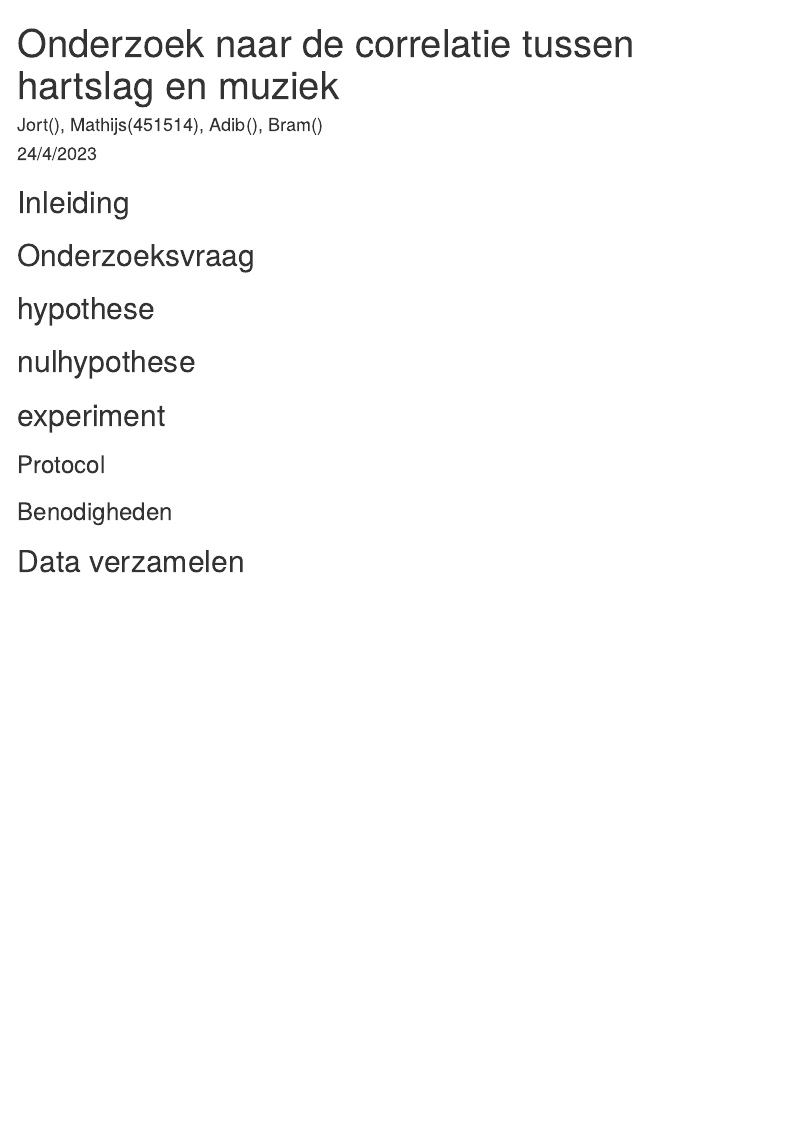
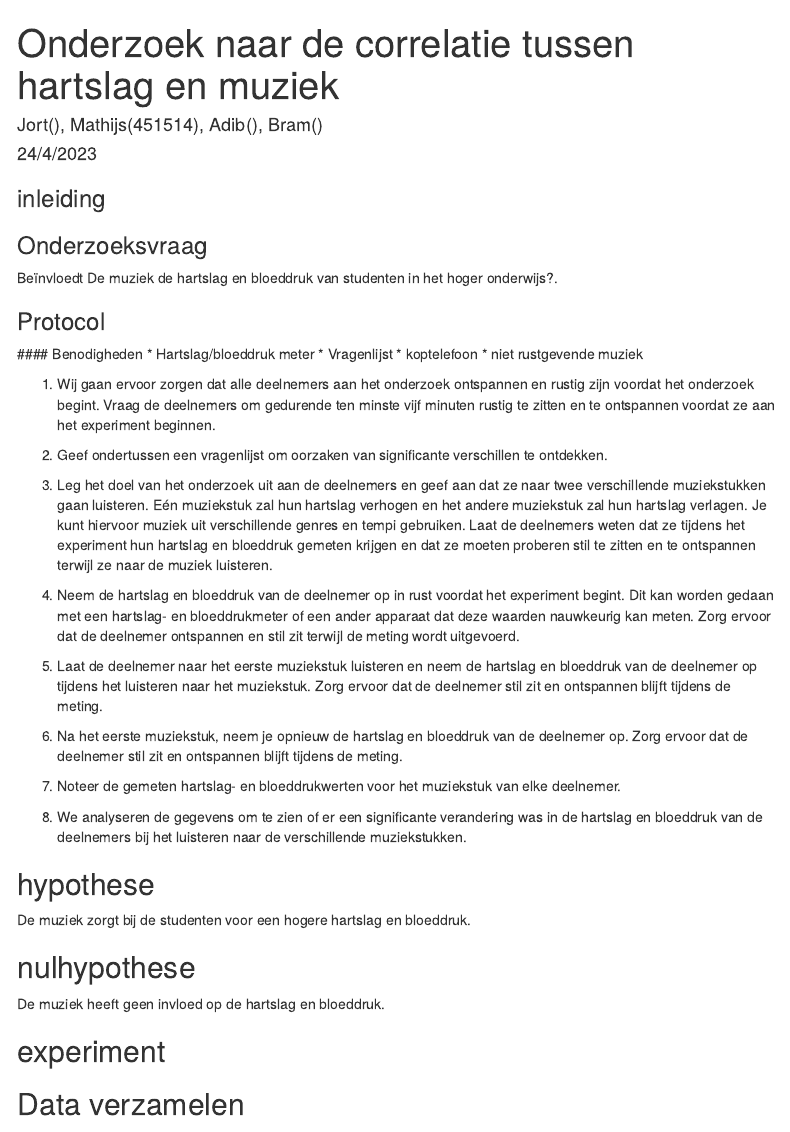
Before and after one commit to AdibAlhasan1/De-wetenschappelijke-cyclus, an R Markdown document (hartslag.Rmd): the page in a window 1100 px wide, from its top. Rendered offline with R 4.5, knitr and Pandoc, with nearby package versions; menus at the side of the page are left out.

Commit message:
Update hartslag.Rmd

```diff
--- a/hartslag.Rmd
+++ b/hartslag.Rmd
@@ -12,22 +12,49 @@ author: 'Jort(), Mathijs(451514), Adib(), Bram()'
 date: '24/4/2023'
 ---
 
-## Inleiding
+### inleiding
+
+
+### Onderzoeksvraag
+
+ Beïnvloedt De muziek de hartslag en bloeddruk van studenten in het hoger onderwijs?.
 
 
 
-## Onderzoeksvraag
+### Protocol
 
+ #### Benodigheden
+ * Hartslag/bloeddruk meter
+ * Vragenlijst
+ * koptelefoon
+ * niet rustgevende muziek
+
+1. Wij gaan ervoor zorgen dat alle deelnemers aan het onderzoek ontspannen en rustig zijn voordat het onderzoek begint. Vraag de deelnemers om gedurende ten minste vijf minuten rustig te zitten en te ontspannen voordat ze aan het experiment beginnen.
+
+2. Geef ondertussen een vragenlijst om oorzaken van significante verschillen te ontdekken.
+
+3. Leg het doel van het onderzoek uit aan de deelnemers en geef aan dat ze naar twee verschillende muziekstukken gaan luisteren. Eén muziekstuk zal hun hartslag verhogen en het andere muziekstuk zal hun hartslag verlagen. Je kunt hiervoor muziek uit verschillende genres en tempi gebruiken. Laat de deelnemers weten dat ze tijdens het experiment hun hartslag en bloeddruk gemeten krijgen en dat ze moeten proberen stil te zitten en te ontspannen terwijl ze naar de muziek luisteren.
+
+4. Neem de hartslag en bloeddruk van de deelnemer op in rust voordat het experiment begint. Dit kan worden gedaan met een hartslag- en bloeddrukmeter of een ander apparaat dat deze waarden nauwkeurig kan meten. Zorg ervoor dat de deelnemer ontspannen en stil zit terwijl de meting wordt uitgevoerd.
+
+5. Laat de deelnemer naar het eerste muziekstuk luisteren en neem de hartslag en bloeddruk van de deelnemer op tijdens het luisteren naar het muziekstuk. Zorg ervoor dat de deelnemer stil zit en ontspannen blijft tijdens de meting.
+
+6. Na het eerste muziekstuk, neem je opnieuw de hartslag en bloeddruk van de deelnemer op.  Zorg ervoor dat de deelnemer stil zit en ontspannen blijft tijdens de meting.
+
+7. Noteer de gemeten hartslag- en bloeddrukwerten voor het muziekstuk van elke deelnemer.
+
+8. We analyseren de gegevens om te zien of er een significante verandering was in de hartslag en bloeddruk van de deelnemers bij het luisteren naar de verschillende muziekstukken.
 
 
 ## hypothese
 
+De muziek zorgt bij de studenten voor een hogere hartslag en bloeddruk.
 
 
 
 ## nulhypothese
 
-
+De muziek heeft geen invloed op de hartslag en bloeddruk.
 
 
 
@@ -36,11 +63,6 @@ date: '24/4/2023'
 
 
 
-### Protocol
-
-
-
-### Benodigheden
 
 
 
```
